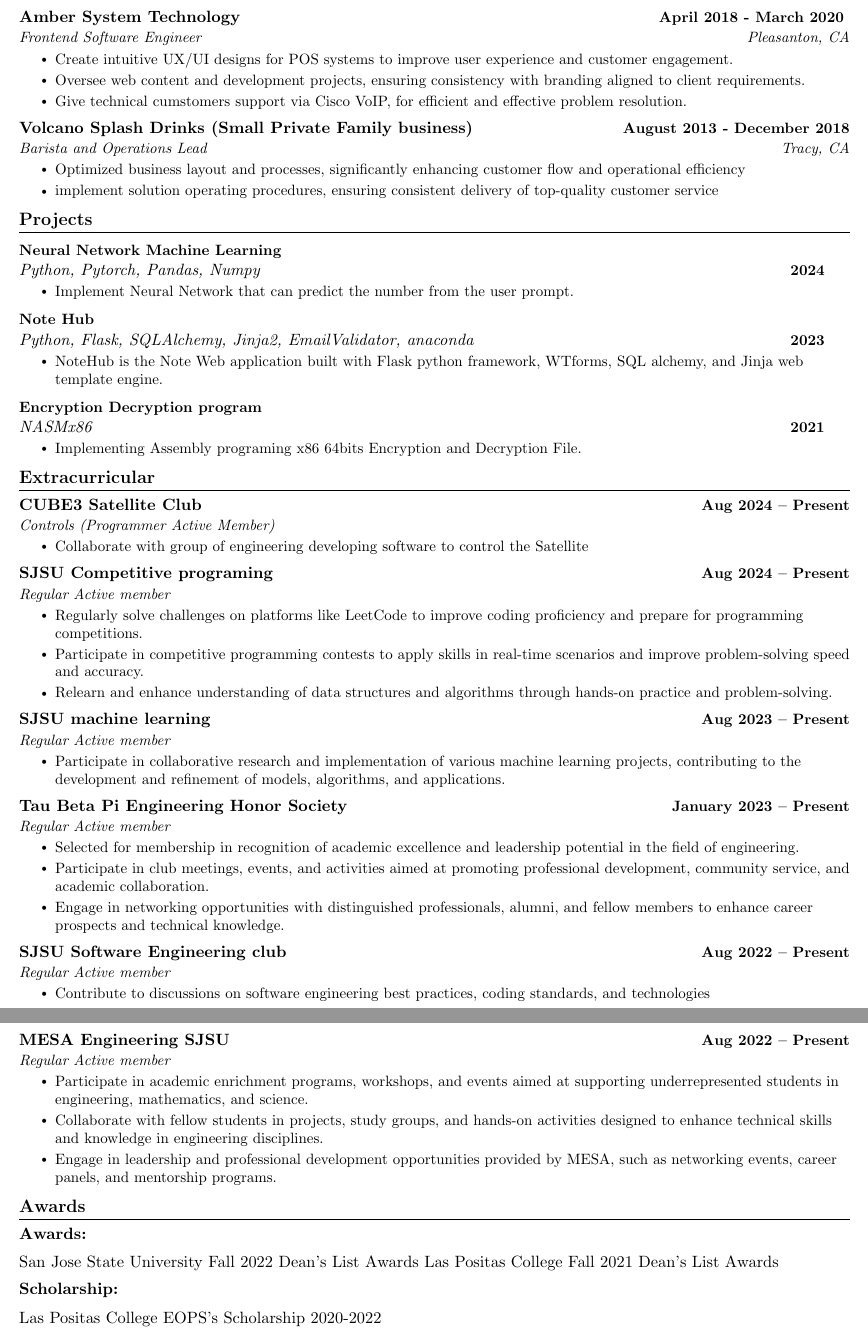
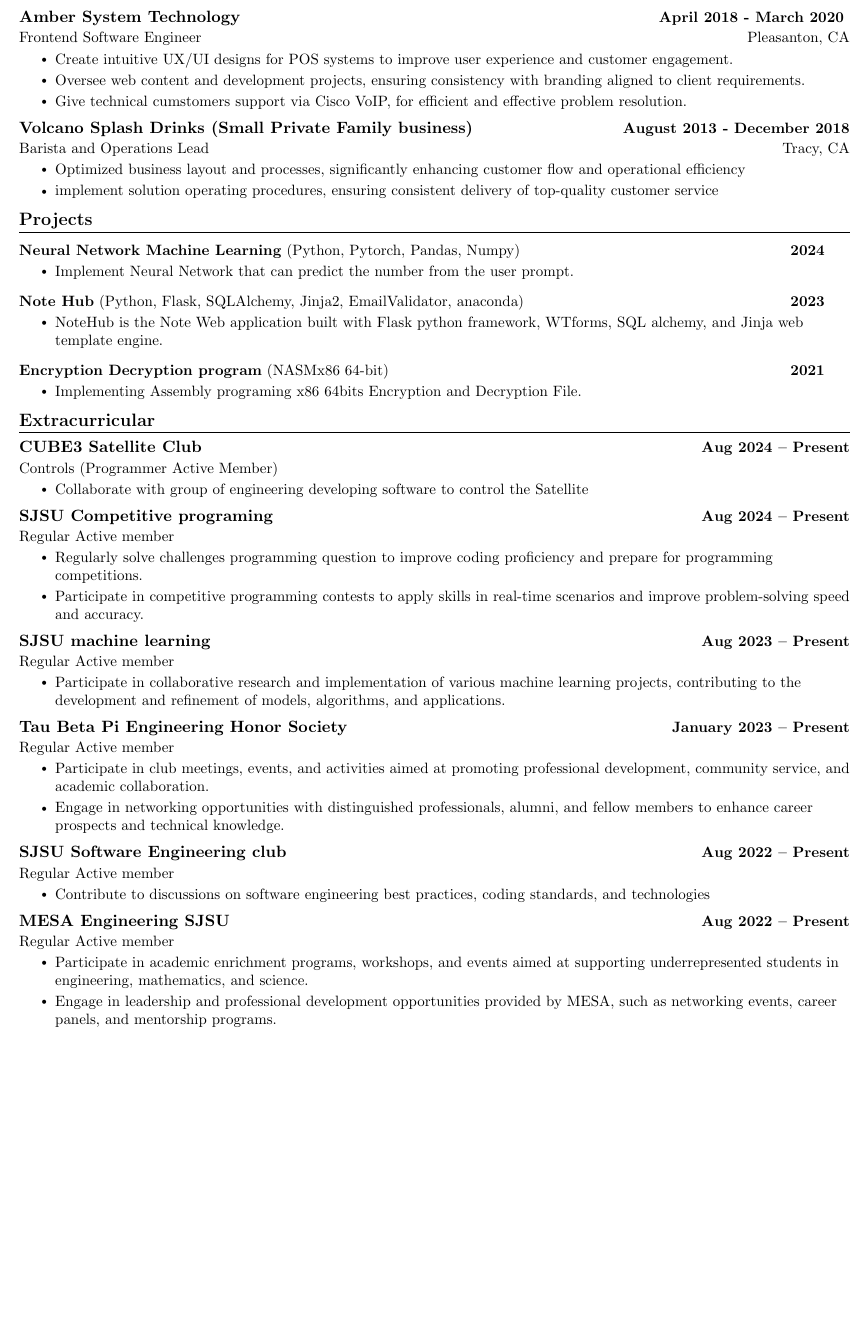
Before and after one commit to kur0neko/latexResume, a LaTeX document (main.tex): two parts of pages 2 and 3 of 3 before the commit and part of page 2 of 2 after it, the two joined at a grey line, cut so that both start at the same text, the shorter picture padded with empty space. Compiled offline with pdfLaTeX.

Commit message:
Update the tex file, remove tited,and shortent the file

```diff
--- a/main.tex
+++ b/main.tex
@@ -82,14 +82,14 @@
   \vspace{-2pt}\item
     \begin{tabular*}{1.0\textwidth}[t]{l@{\extracolsep{\fill}}r}
       \textbf{#1} & \textbf{\small #2} \\
-      \textit{\small#3} & \textit{\small #4} \\
+      {\small#3} & {\small #4} \\
     \end{tabular*}\vspace{-7pt}
 }
 
 \newcommand{\resumeSubSubheading}[2]{
     \item
     \begin{tabular*}{0.97\textwidth}{l@{\extracolsep{\fill}}r}
-      \textit{\small#1} & \textit{\small #2} \\
+    {\small#1} & {\small #2} \\
     \end{tabular*}\vspace{-7pt}
 
     }
@@ -235,19 +236,19 @@
 \section{Projects}
     \resumeSubHeadingListStart
     \resumeProjectHeading
-    {\textbf{Neural Network Machine Learning} \\ \emph{Python, Pytorch, Pandas, Numpy}}{2024}
+    {\textbf{Neural Network Machine Learning} {(Python, Pytorch, Pandas, Numpy)}}{2024}
     \resumeItemListStart
         \resumeItem{Implement Neural Network that can predict the number from the user prompt.}
        \resumeItemListEnd
 
        \resumeProjectHeading
-       {\textbf{Note Hub} \\ \emph{Python, Flask, SQLAlchemy, Jinja2, EmailValidator, anaconda}}{2023}
+       {\textbf{Note Hub} {(Python, Flask, SQLAlchemy, Jinja2, EmailValidator, anaconda)}}{2023}
        \resumeItemListStart
            \resumeItem{NoteHub is the Note Web application built with Flask python framework, WTforms, SQL alchemy, and Jinja web template engine.}
           \resumeItemListEnd
 
           \resumeProjectHeading
-          {\textbf{Encryption Decryption program} \\ \emph{NASMx86}}{2021}
+          {\textbf{Encryption Decryption program}{ (NASMx86 64-bit)}}{2021}
           \resumeItemListStart
               \resumeItem{Implementing Assembly programing x86 64bits Encryption and Decryption File.}
              \resumeItemListEnd
@@ -265,9 +266,8 @@
 
         \resumeSubheading{SJSU Competitive programing }{Aug 2024 -- Present}{Regular Active member}{}
         \resumeItemListStart
-            \resumeItem{Regularly solve challenges on platforms like LeetCode to improve coding proficiency and prepare for programming competitions.}
+            \resumeItem{Regularly solve challenges programming question to improve coding proficiency and prepare for programming competitions.}
             \resumeItem{Participate in competitive programming contests to apply skills in real-time scenarios and improve problem-solving speed and accuracy.}
-            \resumeItem{Relearn and enhance understanding of data structures and algorithms through hands-on practice and problem-solving.}
        \resumeItemListEnd
 
        \resumeSubheading{SJSU machine learning}{Aug 2023 -- Present}{Regular Active member}{}
@@ -277,10 +277,8 @@
 
         \resumeSubheading{Tau Beta Pi Engineering Honor Society}{January 2023 -- Present}{Regular Active member}{}
             \resumeItemListStart
-                \resumeItem{Selected for membership in recognition of academic excellence and leadership potential in the field of engineering.}
                 \resumeItem{Participate in club meetings, events, and activities aimed at promoting professional development, community service, and academic collaboration.}
                 \resumeItem{Engage in networking opportunities with distinguished professionals, alumni, and fellow members to enhance career prospects and technical knowledge.}
-
         \resumeItemListEnd
 
         \resumeSubheading{SJSU Software Engineering club}{Aug 2022 -- Present}{Regular Active member}{}
@@ -288,30 +286,13 @@
                 \resumeItem{Contribute to discussions on software engineering best practices, coding standards, and technologies}
         \resumeItemListEnd
 
-        \newpage
-
         \resumeSubheading{MESA Engineering SJSU}{Aug 2022 -- Present}{Regular Active member}{}
             \resumeItemListStart
                 \resumeItem{Participate in academic enrichment programs, workshops, and events aimed at supporting underrepresented students in engineering, mathematics, and science.}
-                \resumeItem{Collaborate with fellow students in projects, study groups, and hands-on activities designed to enhance technical skills and knowledge in engineering disciplines.}
                 \resumeItem{Engage in leadership and professional development opportunities provided by MESA, such as networking events, career panels, and mentorship programs.}
         \resumeItemListEnd
         \resumeSubHeadingListEnd
 
 
     \vspace{-16pt}
-%-----------AWARDS-----------
-\section{Awards}
-  \resumeSubHeadingListStart
-    \resumeSubheading
-        {Awards:}{}{}{}
-        \vspace{-8pt} % Adjust spacing if needed
-        San Jose State University Fall 2022 Dean’s List Awards
-        Las Positas College Fall 2021 Dean’s List Awards
-    \vspace{5pt}
-    \resumeSubheading
-        {Scholarship:}{}{}{}
-        \vspace{5pt} % Adjust spacing if needed
-        Las Positas College EOPS's Scholarship 2020-2022
-  \resumeSubHeadingListEnd
 \end{document}
```
Also changed, not shown: main.pdf, main.tex (29 more changed lines), 6 other files.
